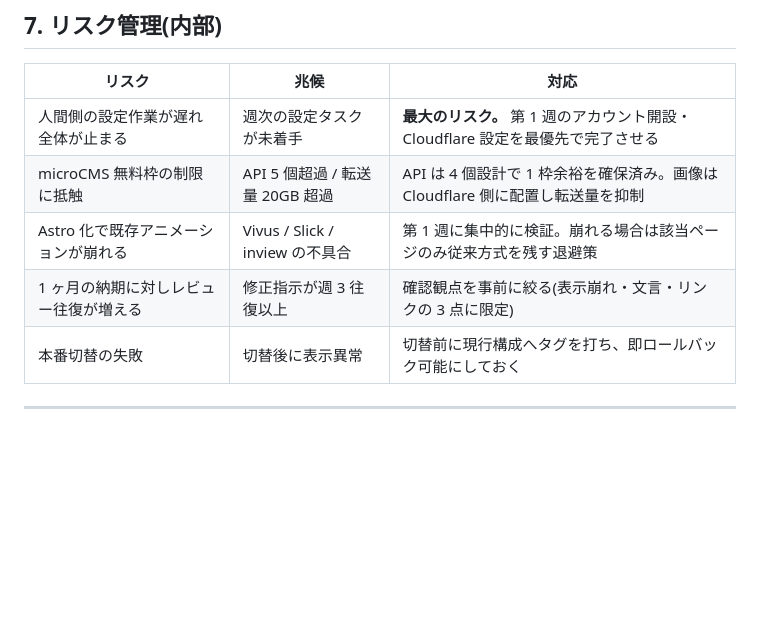
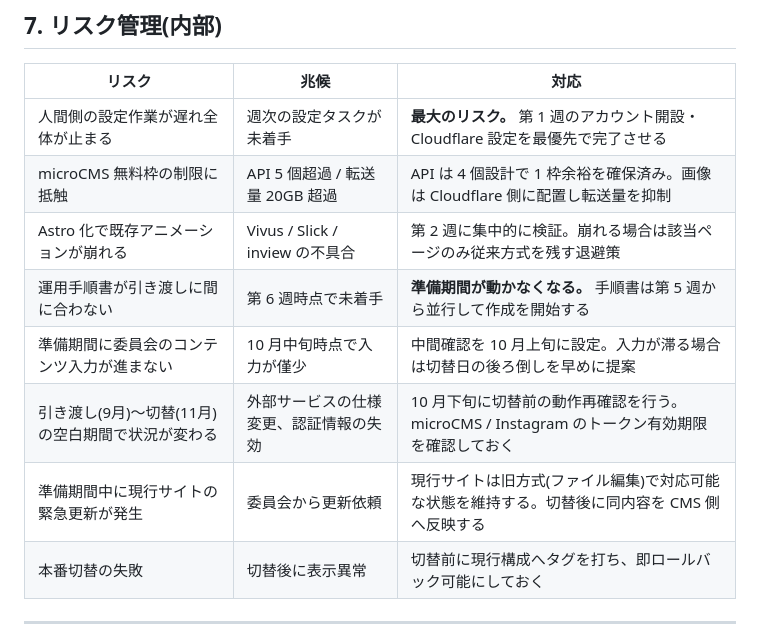
Before and after one commit to kafwebmaster/kafwebsite, a Markdown page: docs/internal-workplan.md, the part around one of its changes. Rendered like a GitHub page; blank space fills up the shorter version.

```diff
--- a/docs/internal-workplan.md
+++ b/docs/internal-workplan.md
@@ -130,8 +181,11 @@
 |---|---|---|
 | 人間側の設定作業が遅れ全体が止まる | 週次の設定タスクが未着手 | **最大のリスク。** 第 1 週のアカウント開設・Cloudflare 設定を最優先で完了させる |
 | microCMS 無料枠の制限に抵触 | API 5 個超過 / 転送量 20GB 超過 | API は 4 個設計で 1 枠余裕を確保済み。画像は Cloudflare 側に配置し転送量を抑制 |
-| Astro 化で既存アニメーションが崩れる | Vivus / Slick / inview の不具合 | 第 1 週に集中的に検証。崩れる場合は該当ページのみ従来方式を残す退避策 |
-| 1 ヶ月の納期に対しレビュー往復が増える | 修正指示が週 3 往復以上 | 確認観点を事前に絞る(表示崩れ・文言・リンクの 3 点に限定) |
+| Astro 化で既存アニメーションが崩れる | Vivus / Slick / inview の不具合 | 第 2 週に集中的に検証。崩れる場合は該当ページのみ従来方式を残す退避策 |
+| 運用手順書が引き渡しに間に合わない | 第 6 週時点で未着手 | **準備期間が動かなくなる。** 手順書は第 5 週から並行して作成を開始する |
+| 準備期間に委員会のコンテンツ入力が進まない | 10 月中旬時点で入力が僅少 | 中間確認を 10 月上旬に設定。入力が滞る場合は切替日の後ろ倒しを早めに提案 |
+| 引き渡し(9月)〜切替(11月)の空白期間で状況が変わる | 外部サービスの仕様変更、認証情報の失効 | 10 月下旬に切替前の動作再確認を行う。microCMS / Instagram のトークン有効期限を確認しておく |
+| 準備期間中に現行サイトの緊急更新が発生 | 委員会から更新依頼 | 現行サイトは旧方式(ファイル編集)で対応可能な状態を維持する。切替後に同内容を CMS 側へ反映する |
 | 本番切替の失敗 | 切替後に表示異常 | 切替前に現行構成へタグを打ち、即ロールバック可能にしておく |
 
 ---
```
Also changed, not shown: other parts of docs/internal-workplan.md (+72 -20 lines), docs/cloudflare-settings.md (+5 -2 lines), docs/project-estimate.md (+46 -8 lines).
